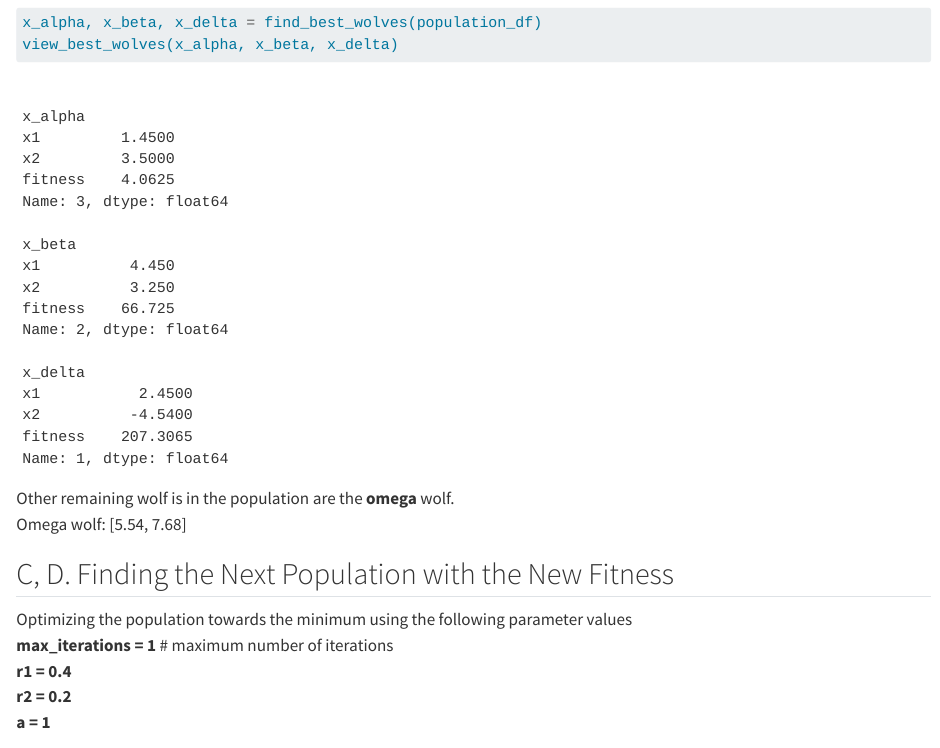
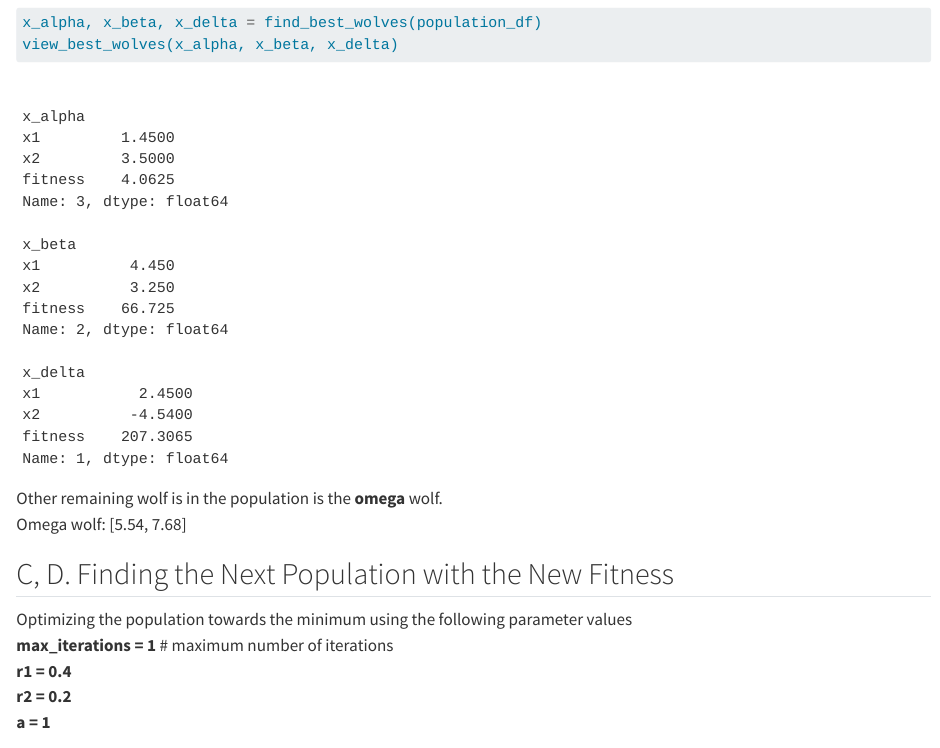
Before and after one commit to LakeeshaRCL/msc-dsi-134-nip-gwo, a Quarto document (nip_assignment_gwo.qmd): the page in a window 1100 px wide, from 2360 px down. Rendered offline with R 4.5, knitr and Pandoc in place of Quarto, with nearby package versions; long lines of code are wrapped.

Commit message:
main - update quarto and index html file

````diff
--- a/nip_assignment_gwo.qmd
+++ b/nip_assignment_gwo.qmd
@@ -100,7 +100,7 @@ population_df.head()
 x_alpha, x_beta, x_delta = find_best_wolves(population_df)
 view_best_wolves(x_alpha, x_beta, x_delta)
 ```
-Other remaining wolf is in the population are the **omega** wolf. <br>
+Other remaining wolf is in the population is the **omega** wolf. <br>
 Omega wolf: [5.54, 7.68]
 
 ## C, D. Finding the Next Population with the New Fitness
````
Also changed, not shown: index.html.
